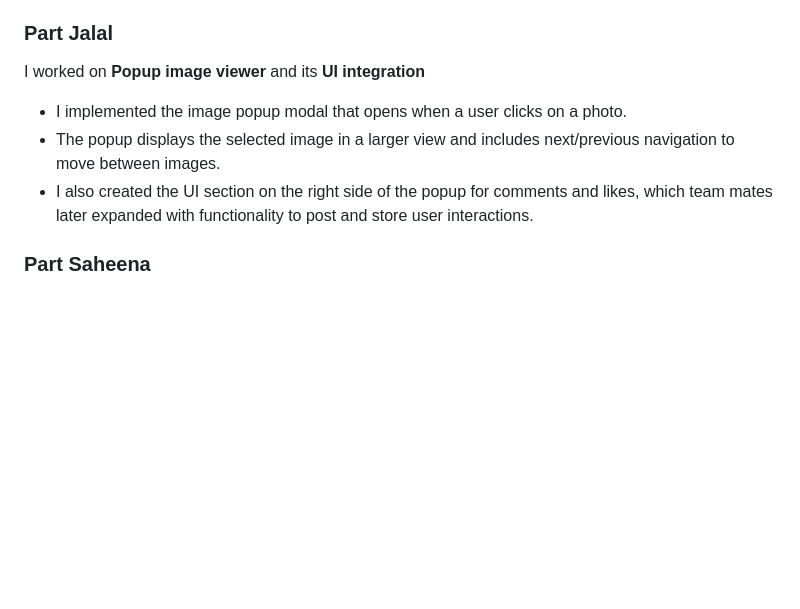
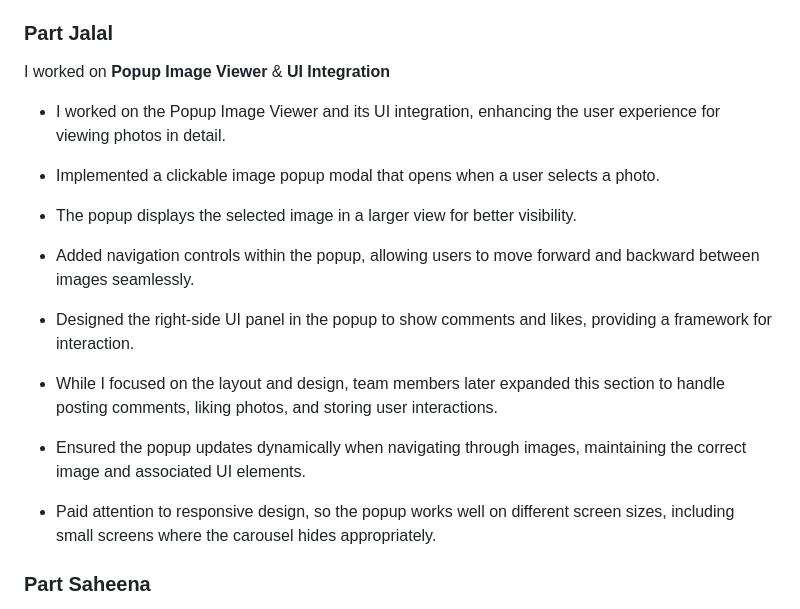
Before and after one commit to Dinelegacy/Fetch-a-gram, a Markdown page: README.md, the part around the change. Rendered like a GitHub page; blank space fills up the shorter version.

Commit message:
I added in readme

```diff
--- a/README.md
+++ b/README.md
@@ -91,11 +91,24 @@ Here is what I did:
 
 ### Part Jalal
 
-I worked on **Popup image viewer** and its **UI integration**
+I worked on **Popup Image Viewer** & **UI Integration**
 
- - I implemented the image popup modal that opens when a user clicks on a photo.
- - The popup displays the selected image in a larger view and includes next/previous navigation to move between images.
- - I also created the UI section on the right side of the popup for comments and likes, which team mates later expanded with functionality to post and store user interactions.
+- I worked on the Popup Image Viewer and its UI integration, enhancing the user experience for viewing photos in detail.
+
+- Implemented a clickable image popup modal that opens when a user selects a photo.
+
+- The popup displays the selected image in a larger view for better visibility.
+
+- Added navigation controls within the popup, allowing users to move forward and backward between images seamlessly.
+
+- Designed the right-side UI panel in the popup to show comments and likes, providing a framework for interaction.
+
+- While I focused on the layout and design, team members later expanded this section to handle posting comments, liking photos, and storing user interactions.
+
+- Ensured the popup updates dynamically when navigating through images, maintaining the correct image and associated UI elements.
+
+- Paid attention to responsive design, so the popup works well on different screen sizes, including small screens where the carousel hides appropriately.
+
 
 
 ### Part Saheena
```
